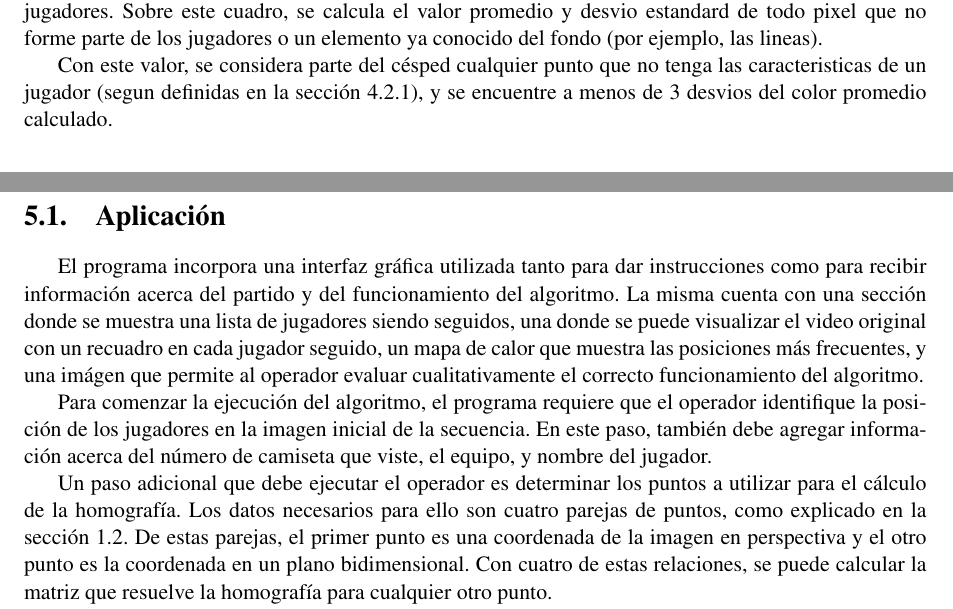
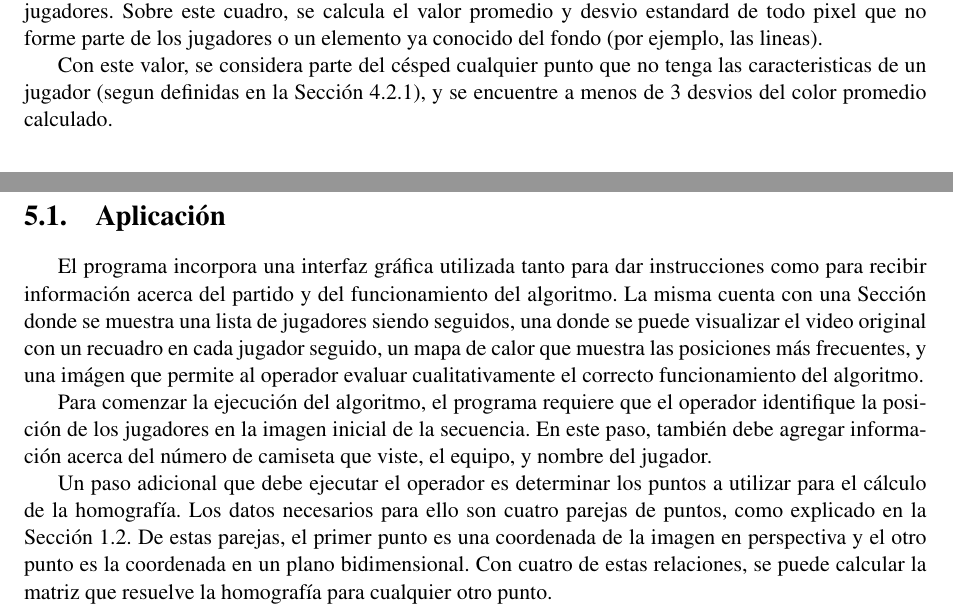
Before and after one commit to champo/proyecto-final, a LaTeX thesis (doc/outline.tex, which reads doc/parts/04-solution.tex, doc/parts/05-results.tex): two parts of pages 36 and 38 of 47, joined at a grey line, cut so that both start at the same text. Compiled offline with pdfLaTeX.

Commit message:
consistency!

```diff
--- a/doc/parts/04-solution.tex
+++ b/doc/parts/04-solution.tex
@@ -129,7 +129,7 @@ promedio y desvio estandard de todo pixel que no forme parte de los jugadores o
 un elemento ya conocido del fondo (por ejemplo, las lineas).
 
 Con este valor, se considera parte del césped cualquier punto que no tenga las
-caracteristicas de un jugador (segun definidas en la sección \ref{sec:caracteristicas}),
+caracteristicas de un jugador (segun definidas en la Sección \ref{sec:caracteristicas}),
 y se encuentre a menos de 3 desvios del color promedio calculado.
 
 \section{Contornos activos}
--- a/doc/parts/05-results.tex
+++ b/doc/parts/05-results.tex
@@ -17,7 +17,7 @@ métricas utilizadas para evaluar la performance de la implementación.
 
 El programa incorpora una interfaz gráfica utilizada tanto para dar
 instrucciones como para recibir información acerca del partido y del
-funcionamiento del algoritmo. La misma cuenta con una sección donde se muestra
+funcionamiento del algoritmo. La misma cuenta con una Sección donde se muestra
 una lista de jugadores siendo seguidos, una donde se puede visualizar el video
 original con un recuadro en cada jugador seguido, un mapa de calor que muestra
 las posiciones más frecuentes, y una imágen que permite al operador evaluar
@@ -30,7 +30,7 @@ que viste, el equipo, y nombre del jugador.
 
 Un paso adicional que debe ejecutar el operador es determinar los puntos a
 utilizar para el cálculo de la homografía. Los datos necesarios para ello son
-cuatro parejas de puntos, como explicado en la sección \ref{sec:homography}. De
+cuatro parejas de puntos, como explicado en la Sección \ref{sec:homography}. De
 estas parejas, el primer punto es una coordenada de la imagen en perspectiva y
 el otro punto es la coordenada en un plano bidimensional. Con cuatro de estas
 relaciones, se puede calcular la matriz que resuelve la homografía para
```
